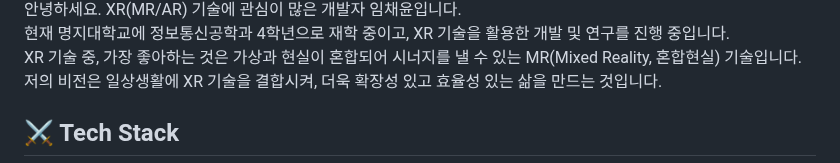
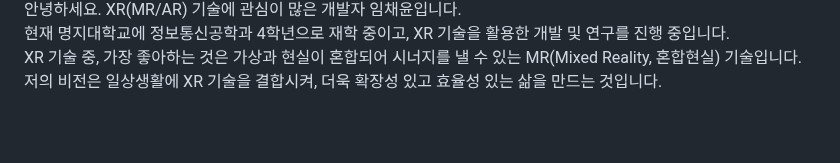
Before and after one commit to ChaeDoll/ChaeDoll, a Markdown page: README(NEW).md, the part around one of its changes. Rendered like a GitHub page; blank space fills up the shorter version.

```diff
--- a/README(NEW).md
+++ b/README(NEW).md
@@ -5,5 +5,4 @@
 XR 기술 중, 가장 좋아하는 것은 가상과 현실이 혼합되어 시너지를 낼 수 있는 MR(Mixed Reality, 혼합현실) 기술입니다.
 저의 비전은 일상생활에 XR 기술을 결합시켜, 더욱 확장성 있고 효율성 있는 삶을 만드는 것입니다.
 
-## ⚔️ Tech Stack
 <div align='center'>
```
Also changed, not shown: other parts of README(NEW).md (+1 -0 lines).
